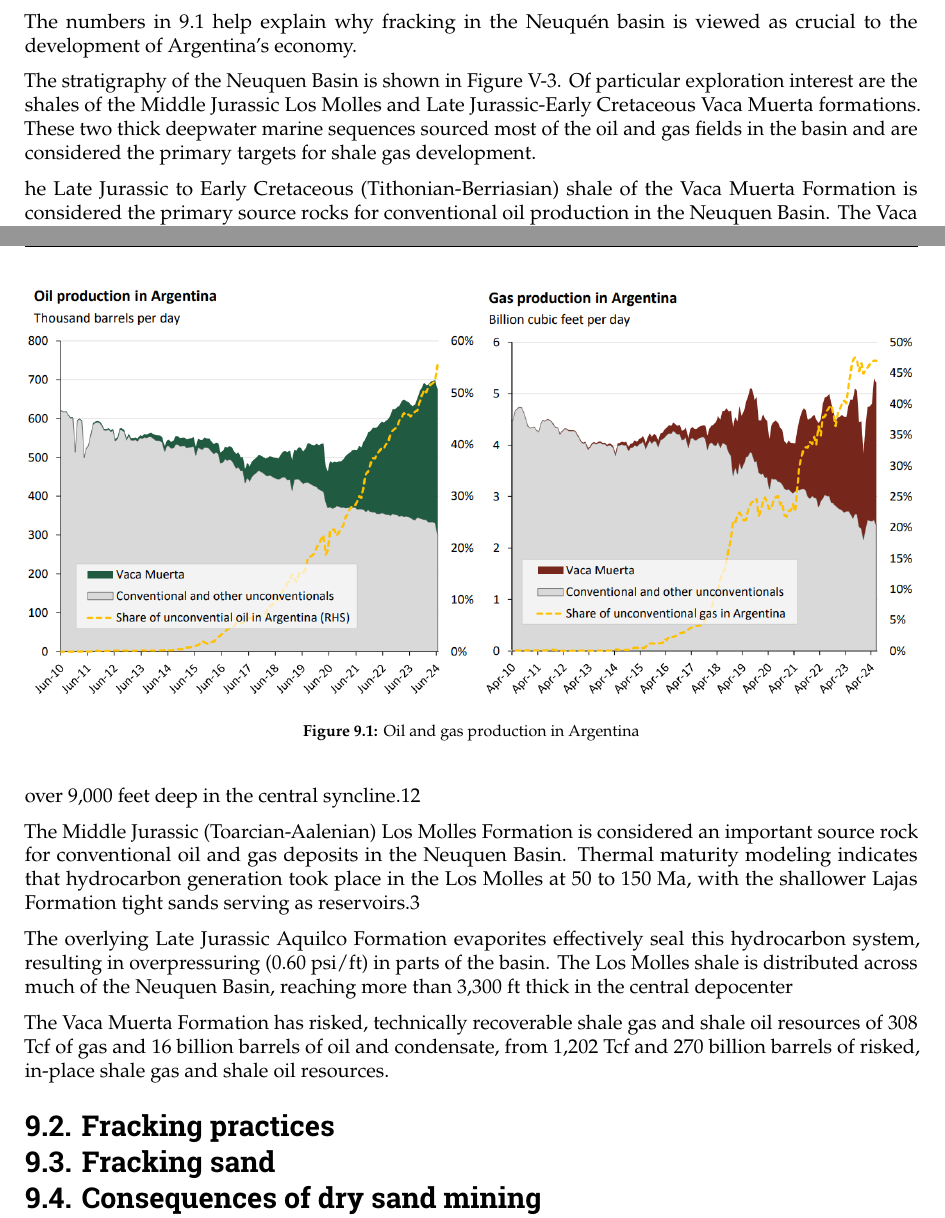
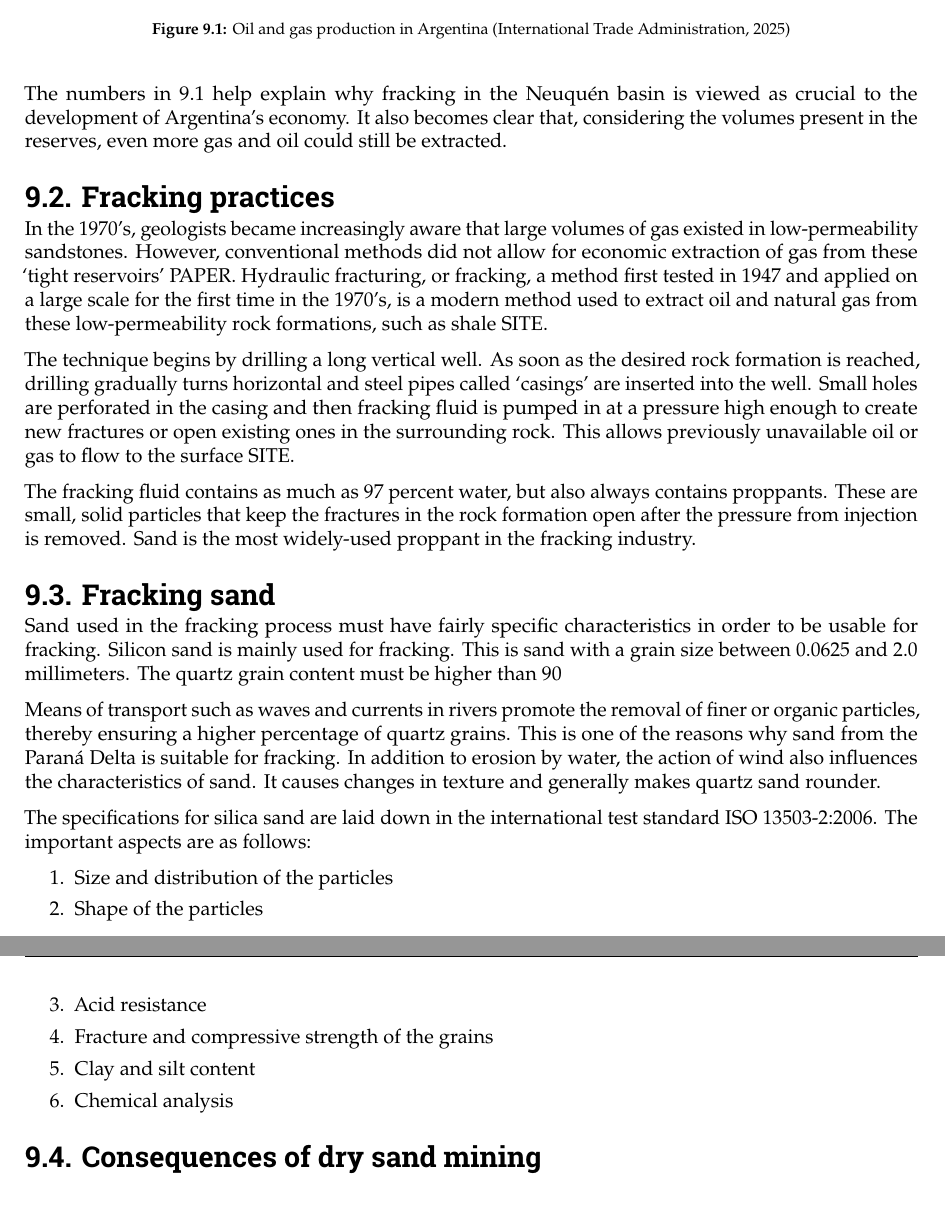
Before and after one commit to Njeapp2/bibtex, a LaTeX thesis (report.tex, which reads mainmatter/Chapter-9.tex): two parts of pages 66 and 67 of 95 before the commit and two parts of pages 68 and 69 of 97 after it, joined at a grey line, cut so that both start at the same text. Compiled offline with pdfLaTeX.

Commit message:
Update on Overleaf.

```diff
--- a/mainmatter/Chapter-9.tex
+++ b/mainmatter/Chapter-9.tex
@@ -15,22 +15,12 @@ The Nuequén basin is located in the provinces of Neuquén, Mendoza, and Río Ne
 
-As can be seen in figure \ref{fig:oilgasprod}, oil production in Argentina has been steadily increasing since 2020, driven by increased production of the Vaca Muerta formations. After the exploration in 2010, oil from Vaca Muerto as a share of total Argentinian oil production has increased from virtually 0\% to 55\% today. Further, Vaca Muerta now accounts for 47\% of gas supply (PPT). Since Vaca Muerta is a shale reservoir, all oil and gas from this deposit is extracted by fracking.
+The Vaca Muerta shale consists of finely-stratified black to dark grey shale and lithographic lime-mudstone and is 60 to 520 m thick. Estimates are that the formation contains 16 billion barrels of technically recoverable oil and 8722 billion cubic metres of technically recoverable gas \autocite{u.s.energyinformationadministrationTechnicallyRecoverableShale2013}.
 
-\begin{figure}
+As can be seen in figure \ref{fig:oilgasprod}, oil production in Argentina has been steadily increasing since 2020, driven by increased production of the Vaca Muerta formations. After the exploration in 2010, oil from Vaca Muerto as a share of total Argentinian oil production has increased from virtually 0\% to 55\% today. Further, Vaca Muerta now accounts for 47\% of gas supply (PPT) \autocite{internationaltradeadministrationArgentinaCountryCommercial2025}. Since Vaca Muerta is a shale reservoir, all oil and gas from this deposit is extracted by fracking.
+
+\begin{figure}[H]
     \centering
     \includegraphics[width=1\linewidth]{figures/ch9/oilgasproduction.png}
-    \caption{Oil and gas production in Argentina}
+    \caption{Oil and gas production in Argentina \autocite{internationaltradeadministrationArgentinaCountryCommercial2025}}
     \label{fig:oilgasprod}
 \end{figure}
 
-The numbers in \ref{fig:oilgasprod} help explain why fracking in the Neuquén basin is viewed as crucial to the development of Argentina's economy.
-
-
-
-The stratigraphy of the Neuquen Basin is shown in Figure V-3. Of particular exploration
-interest are the shales of the Middle Jurassic Los Molles and Late Jurassic-Early Cretaceous
-Vaca Muerta formations. These two thick deepwater marine sequences sourced most of the oil
-and gas fields in the basin and are considered the primary targets for shale gas development.
-
-he Late Jurassic to Early Cretaceous (Tithonian-Berriasian) shale
-of the Vaca Muerta Formation is considered the primary source rocks for conventional oil
-production in the Neuquen Basin. The Vaca Muerta shale consists of finely-stratified black and
@@ -44,25 +27,28 @@ west, ranging from absent to over 700 feet thick in the basin center.11 Depth ra
-outcrop near the basin edges to over 9,000 feet deep in the central syncline.12
-
-The Middle Jurassic (Toarcian-Aalenian) Los Molles Formation is
-considered an important source rock for conventional oil and gas deposits in the Neuquen
-Basin. Thermal maturity modeling indicates that hydrocarbon generation took place in the Los
-Molles at 50 to 150 Ma, with the shallower Lajas Formation tight sands serving as reservoirs.3
-
-The overlying Late Jurassic Aquilco Formation evaporites effectively seal this hydrocarbon
-system, resulting in overpressuring (0.60 psi/ft) in parts of the basin.
-The Los Molles shale is distributed across much of the Neuquen Basin, reaching more
-than 3,300 ft thick in the central depocenter
-
-
-
-The Vaca Muerta Formation has risked, technically recoverable shale gas and shale oil
-resources of 308 Tcf of gas and 16 billion barrels of oil and condensate, from 1,202 Tcf and 270
-billion barrels of risked, in-place shale gas and shale oil resources.
+The numbers in \ref{fig:oilgasprod} help explain why fracking in the Neuquén basin is viewed as crucial to the development of Argentina's economy. It also becomes clear that, considering the volumes present in the reserves, even more gas and oil could still be extracted.
 
 \section{Fracking practices}
+In the 1970's, geologists became increasingly aware that large volumes of gas existed in low-permeability sandstones. However, conventional methods did not allow for economic extraction of gas from these `tight reservoirs' PAPER. Hydraulic fracturing, or fracking, a method first tested in 1947 and applied on a large scale for the first time in the 1970's, is a modern method used to extract oil and natural gas from these low-permeability rock formations, such as shale SITE.
+
+The technique begins by drilling a long vertical well. As soon as the desired rock formation is reached, drilling gradually turns horizontal and steel pipes called `casings' are inserted into the well. Small holes are perforated in the casing and then fracking fluid is pumped in at a pressure high enough to create new fractures or open existing ones in the surrounding rock. This allows previously unavailable oil or gas to flow to the surface SITE.
+
+The fracking fluid contains as much as 97 percent water, but also always contains proppants. These are small, solid particles that keep the fractures in the rock formation open after the pressure from injection is removed. Sand is the most widely-used proppant in the fracking industry.
 
 \section{Fracking sand}
+Sand used in the fracking process must have fairly specific characteristics in order to be usable for fracking. Silicon sand is mainly used for fracking. This is sand with a grain size between 0.0625 and 2.0 millimeters. The quartz grain content must be higher than 90%.
 
+Means of transport such as waves and currents in rivers promote the removal of finer or organic particles, thereby ensuring a higher percentage of quartz grains. This is one of the reasons why sand from the Paraná Delta is suitable for fracking.
+In addition to erosion by water, the action of wind also influences the characteristics of sand. It causes changes in texture and generally makes quartz sand rounder.
+
+The specifications for silica sand are laid down in the international test standard ISO 13503-2:2006. The important aspects are as follows:
+
+\begin{enumerate}
+    \item  Size and distribution of the particles
+    \item Shape of the particles
+    \item Acid resistance
+    \item Fracture and compressive strength of the grains
+    \item Clay and silt content
+    \item Chemical analysis
+\end{enumerate}
 
 
 
```
Also changed, not shown: mainmatter/chapter-4.tex (+1 -1 lines), mainmatter/chapter-5.tex (+61 -1 lines), mainmatter/Chapter-9.tex (11 more changed lines).
